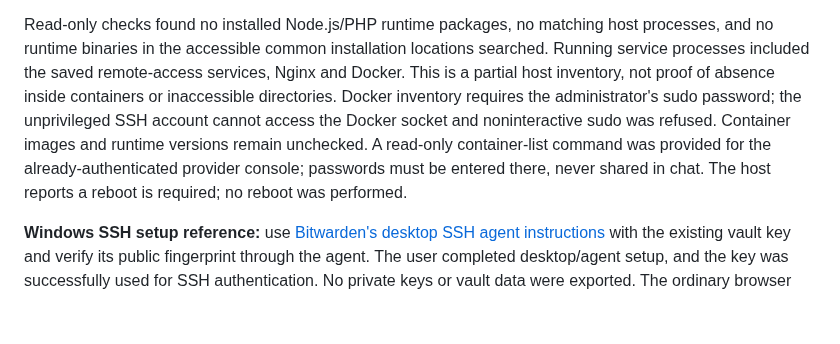
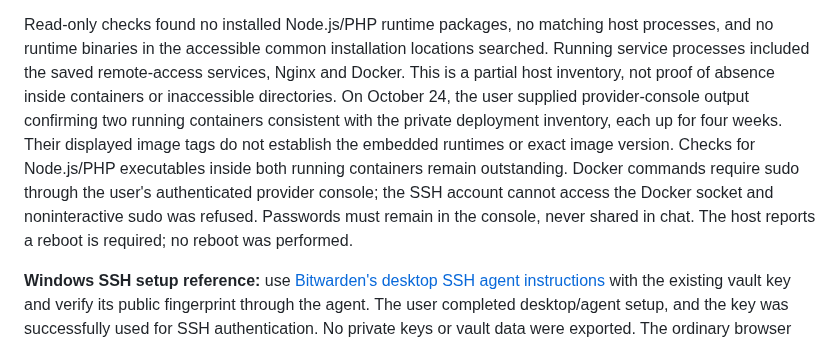
Before and after one commit to MikeDaddy84/ahern-ai-solutions, a Markdown page: README.md, the part around the change. Drawn GitHub-style; blank space fills up the shorter version.

Commit message:
docs: record console container inventory and remaining runtime checks

```diff
--- a/README.md
+++ b/README.md
@@ -31,13 +31,15 @@ Read-only checks found no installed Node.js/PHP runtime packages, no matching
 host processes, and no runtime binaries in the accessible common installation
 locations searched. Running service processes included the saved remote-access
 services, Nginx and Docker. This is a partial host inventory, not proof of absence
-inside containers or inaccessible directories. Docker inventory requires the
-administrator's sudo password; the unprivileged SSH account cannot access the
-Docker socket and noninteractive sudo was refused. Container images and runtime
-versions remain unchecked. A read-only container-list command was provided for
-the already-authenticated provider console; passwords must be entered there,
-never shared in chat. The host reports a reboot is required; no reboot was
-performed.
+inside containers or inaccessible directories. On October 24, the user supplied
+provider-console output confirming two running containers consistent with the
+private deployment inventory, each up for four weeks. Their displayed image
+tags do not establish the embedded runtimes or exact image version. Checks for
+Node.js/PHP executables inside both running containers remain outstanding.
+Docker commands require sudo through the user's authenticated provider console;
+the SSH account cannot access the Docker socket and noninteractive sudo was
+refused. Passwords must remain in the console, never shared in chat. The host
+reports a reboot is required; no reboot was performed.
 
 **Windows SSH setup reference:** use
 [Bitwarden's desktop SSH agent instructions](https://bitwarden.com/help/ssh-agent/)
```
